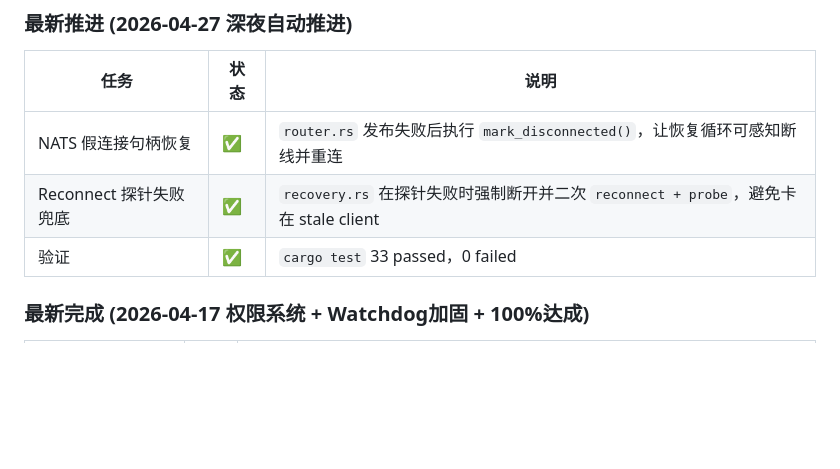
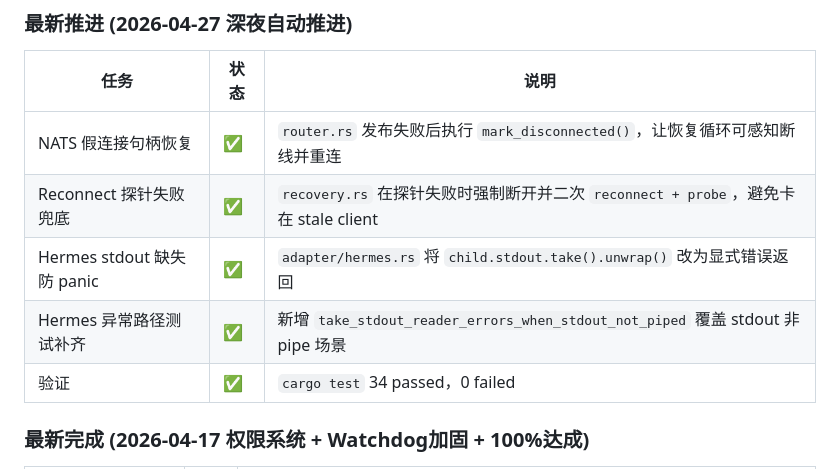
Before and after one commit to zocs/catcoding, a Markdown page: PROGRESS.md, the part around one of its changes. Rendered like a GitHub page; blank space fills up the shorter version.

Commit message:
docs(progress): record hermes panic-proofing round

```diff
--- a/PROGRESS.md
+++ b/PROGRESS.md
@@ -119,7 +119,9 @@ Claude Code 对整个项目做了一次全面 Code Review（发现 20+ 问题）
 |------|------|------|
 | NATS 假连接句柄恢复 | ✅ | `router.rs` 发布失败后执行 `mark_disconnected()`，让恢复循环可感知断线并重连 |
 | Reconnect 探针失败兜底 | ✅ | `recovery.rs` 在探针失败时强制断开并二次 `reconnect + probe`，避免卡在 stale client |
-| 验证 | ✅ | `cargo test` 33 passed，0 failed |
+| Hermes stdout 缺失防 panic | ✅ | `adapter/hermes.rs` 将 `child.stdout.take().unwrap()` 改为显式错误返回 |
+| Hermes 异常路径测试补齐 | ✅ | 新增 `take_stdout_reader_errors_when_stdout_not_piped` 覆盖 stdout 非 pipe 场景 |
+| 验证 | ✅ | `cargo test` 34 passed，0 failed |
 
 ### 最新完成 (2026-04-17 权限系统 + Watchdog加固 + 100%达成)
 
```
Also changed, not shown: other parts of PROGRESS.md (+1 -1 lines).
